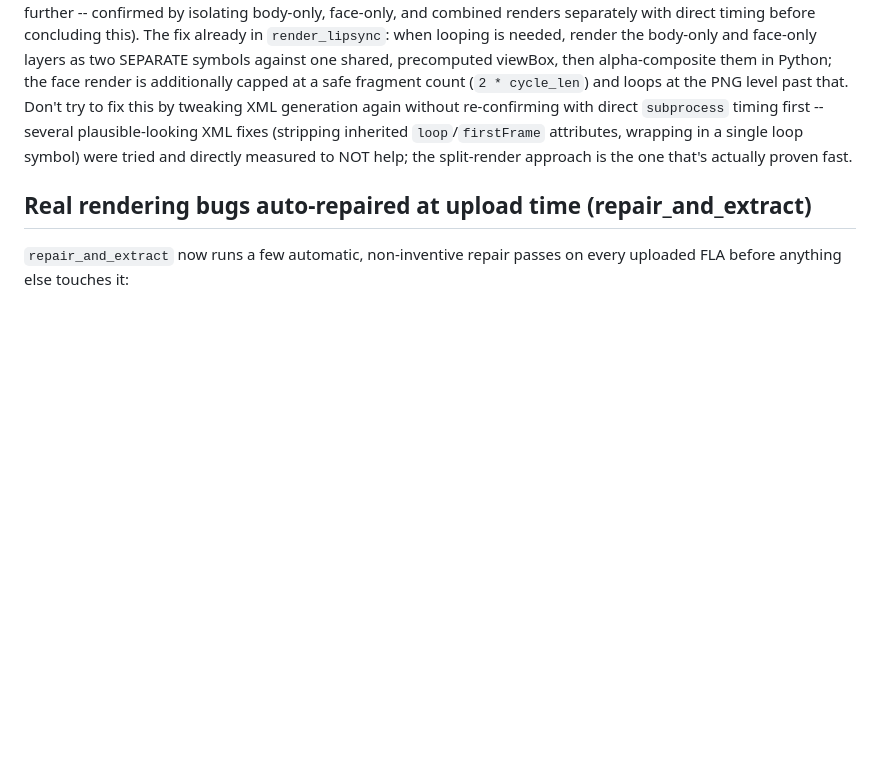
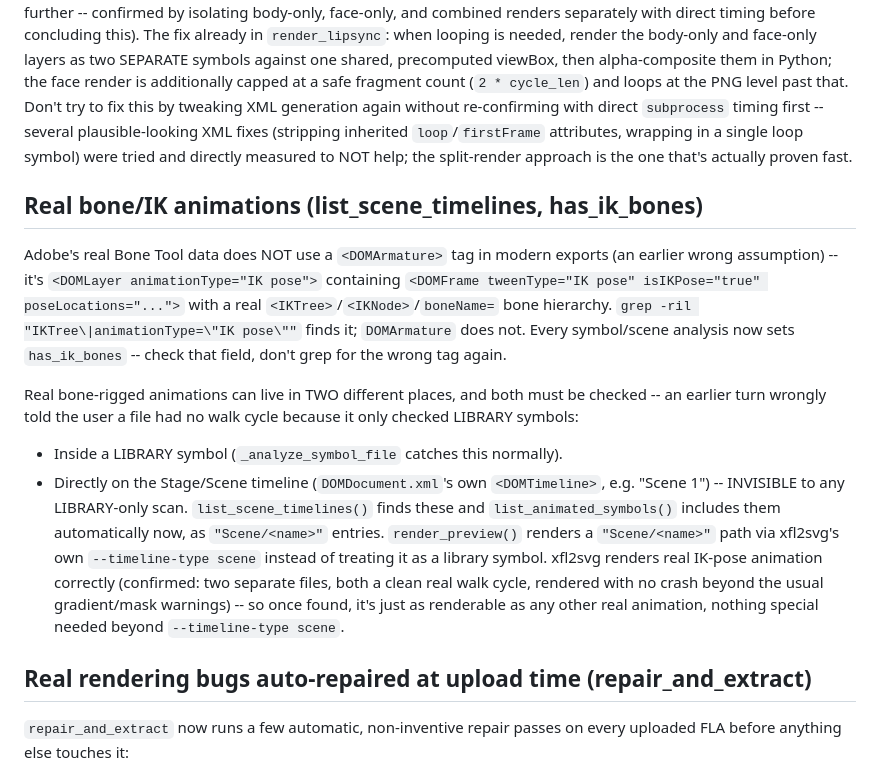
Before and after one commit to 12labofficial-afk/a, a Markdown page: CLAUDE.md, the part around the change. Rendered like a GitHub page; blank space fills up the shorter version.

Commit message:
Document real bone/IK detection (has_ik_bones, Scene timelines)

```diff
--- a/CLAUDE.md
+++ b/CLAUDE.md
@@ -97,6 +97,32 @@ inherited `loop`/`firstFrame` attributes, wrapping in a single loop
 symbol) were tried and directly measured to NOT help; the split-render
 approach is the one that's actually proven fast.
 
+## Real bone/IK animations (list_scene_timelines, has_ik_bones)
+
+Adobe's real Bone Tool data does NOT use a `<DOMArmature>` tag in modern
+exports (an earlier wrong assumption) -- it's `<DOMLayer animationType="IK
+pose">` containing `<DOMFrame tweenType="IK pose" isIKPose="true"
+poseLocations="...">` with a real `<IKTree>`/`<IKNode>`/`boneName=` bone
+hierarchy. `grep -ril "IKTree\|animationType=\"IK pose\""` finds it;
+`DOMArmature` does not. Every symbol/scene analysis now sets
+`has_ik_bones` -- check that field, don't grep for the wrong tag again.
+
+Real bone-rigged animations can live in TWO different places, and both
+must be checked -- an earlier turn wrongly told the user a file had no
+walk cycle because it only checked LIBRARY symbols:
+- Inside a LIBRARY symbol (`_analyze_symbol_file` catches this normally).
+- Directly on the Stage/Scene timeline (`DOMDocument.xml`'s own
+  `<DOMTimeline>`, e.g. "Scene 1") -- INVISIBLE to any LIBRARY-only scan.
+  `list_scene_timelines()` finds these and `list_animated_symbols()`
+  includes them automatically now, as `"Scene/<name>"` entries.
+  `render_preview()` renders a `"Scene/<name>"` path via xfl2svg's own
+  `--timeline-type scene` instead of treating it as a library symbol.
+xfl2svg renders real IK-pose animation correctly (confirmed: two separate
+files, both a clean real walk cycle, rendered with no crash beyond the
+usual gradient/mask warnings) -- so once found, it's just as renderable
+as any other real animation, nothing special needed beyond `--timeline-type
+scene`.
+
 ## Real rendering bugs auto-repaired at upload time (repair_and_extract)
 
 `repair_and_extract` now runs a few automatic, non-inventive repair passes
```
